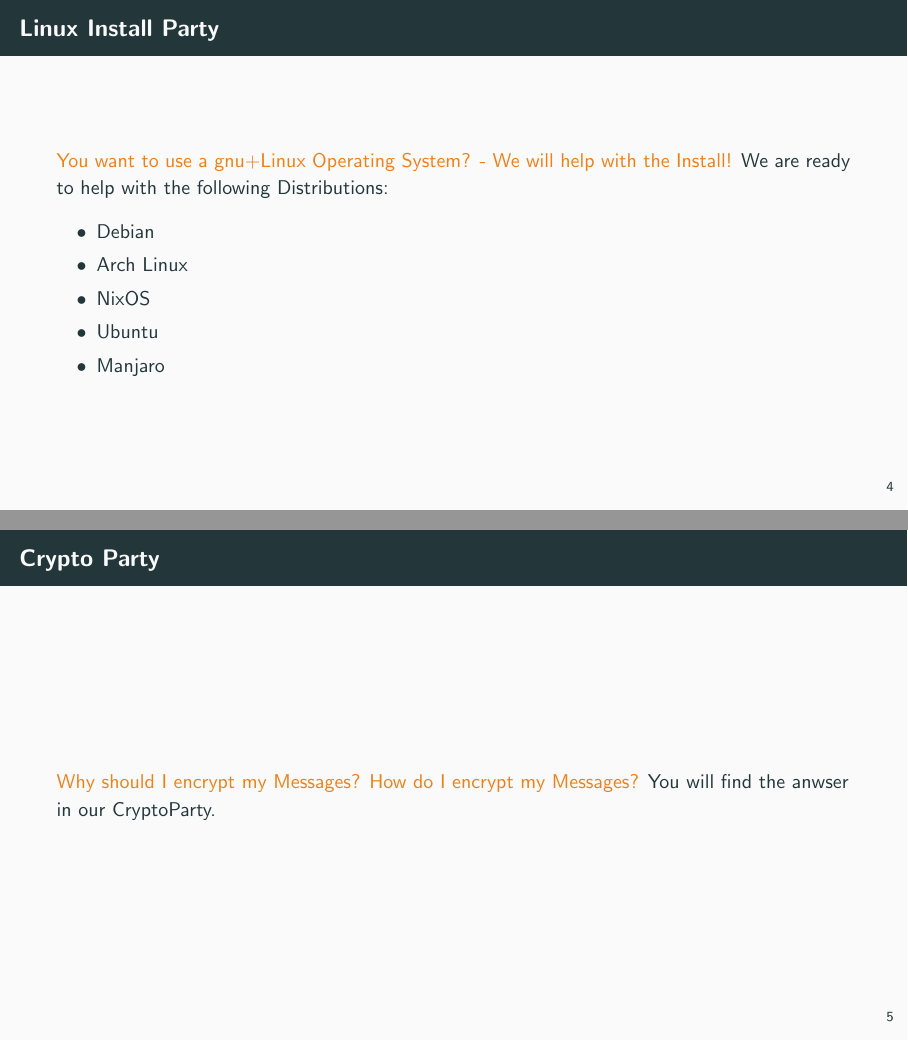
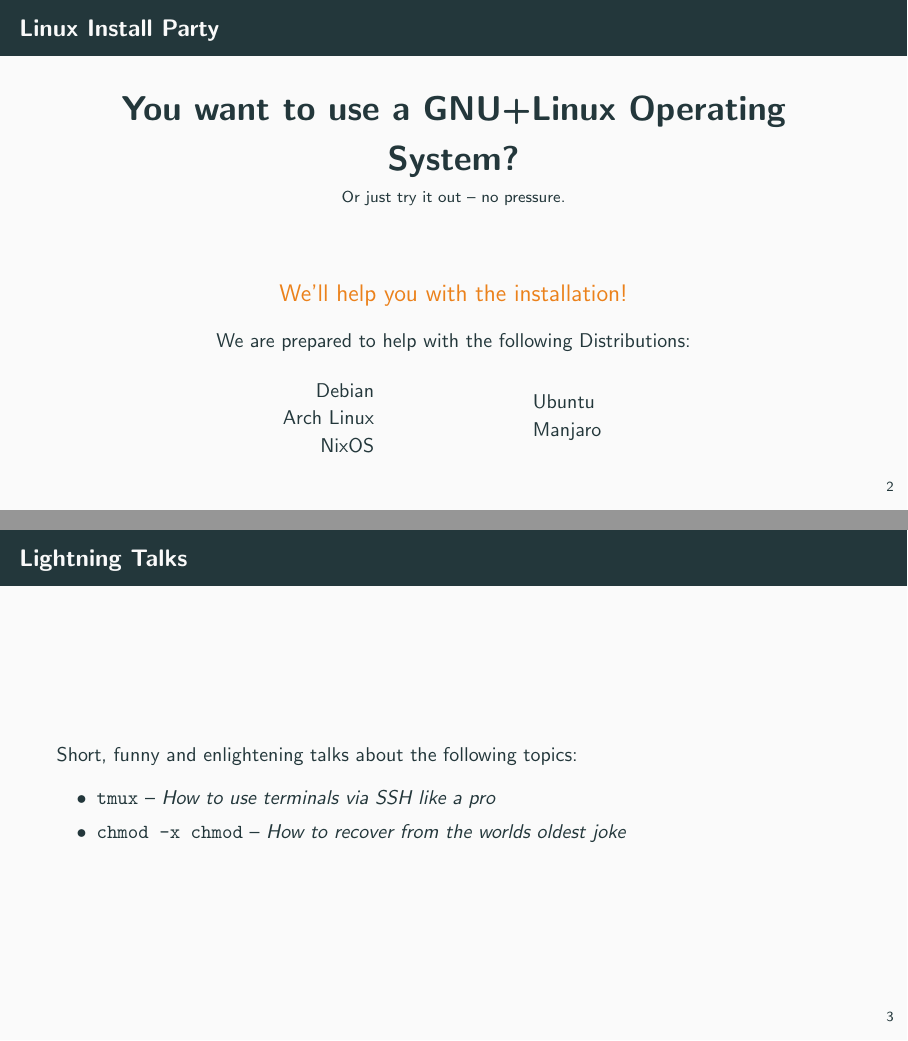
Before and after one commit to fsr/nerd101, LaTeX slides (opening/presentation.tex): pages 5 and 6 of 6 before the commit and pages 6 and 7 of 10 after it, joined at a grey line. Compiled offline with pdfLaTeX.

Commit message:
Layouting and formatting

```diff
--- a/opening/presentation.tex
+++ b/opening/presentation.tex
@@ -3,6 +3,7 @@
 \usepackage{tabularx}
 \usepackage{multirow}
 \usepackage{graphicx}
+\usepackage{booktabs}
 \usetheme{metropolis}
 \usepackage{hyperref}
 
@@ -27,10 +30,39 @@
     \end{tabular}
 \end{frame}
 
+\begin{frame}{Linux Install Party}
+    \centering \LARGE \textbf{You want to use a GNU+Linux Operating System?}
+
+    \footnotesize Or just try it out -- no pressure.
+
+    \vspace{1cm}
+
+    \large \alert{We'll help you with the installation!}
+    \vfill
+    \pause{}
+
+    \normalsize We are prepared to help with the following Distributions:
+    \begin{columns}[onlytextwidth]
+        \begin{column}{.4\textwidth}
+            \flushright
+                Debian\\
+                Arch Linux\\
+                NixOS
+        \end{column}
+        \begin{column}{.2\textwidth}\end{column}
+        \begin{column}{.4\textwidth}
+            \flushleft
+                Ubuntu\\
+                Manjaro
+        \end{column}
+    \end{columns}
+\end{frame}
+
 \begin{frame}{Lightning Talks}
+    Short, funny and enlightening talks about the following topics:
     \begin{itemize}
-        \item tmux
-        \item chmod -x chmod
+        \item \texttt{tmux} -- \emph{How to use terminals via SSH like a pro}
+        \item \texttt{chmod -x chmod} -- \emph{How to recover from the worlds oldest joke}
     \end{itemize}
 \end{frame}
 
@@ -40,17 +72,3 @@
 
-\begin{frame}{Linux Install Party}
-    \alert{You want to use a gnu+Linux Operating System? - We will help with the Install!}
-    We are ready to help with the following Distributions:
-    \begin{itemize}
-        \item Debian
-        \item Arch Linux
-        \item NixOS
-        \item Ubuntu
-        \item Manjaro
-    \end{itemize}
-\end{frame}
 
 \begin{frame}{Crypto Party}
-    \alert{Why should I encrypt my Messages?}
-    \alert{How do I encrypt my Messages?}
-    You will find the anwser in our CryptoParty.
```
Also changed, not shown: opening/presentation.tex (32 more changed lines).
